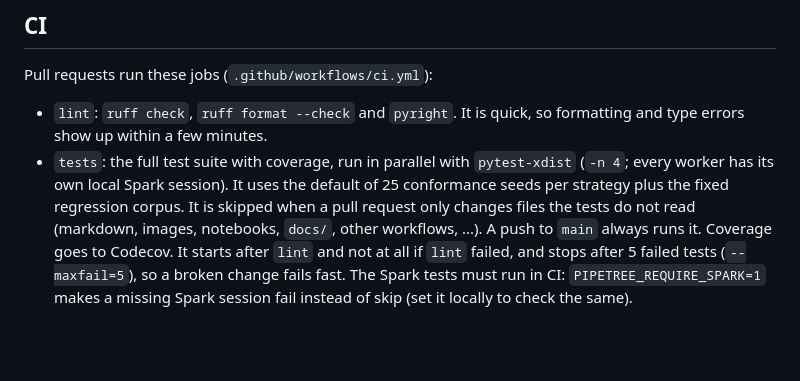
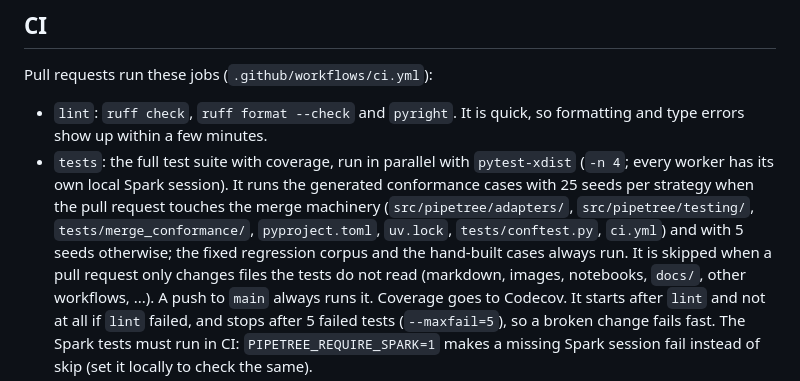
Before and after one commit to phant0mw0lf/pipetree, a Markdown page: CONTRIBUTING.md, the part around the change. GitHub-like rendering; blank space fills up the shorter version.

Commit message:
docs: describe the conformance seed tiers in the CI section
Co-Authored-By: Claude Sonnet 5.5 <noreply@anthropic.com>

```diff
--- a/CONTRIBUTING.md
+++ b/CONTRIBUTING.md
@@ -55,8 +55,11 @@ Pull requests run these jobs (`.github/workflows/ci.yml`):
   formatting and type errors show up within a few minutes.
 - `tests`: the full test suite with coverage, run in parallel with
   `pytest-xdist` (`-n 4`; every worker has its own local Spark session). It
-  uses the default of 25 conformance seeds per strategy plus the fixed
-  regression corpus. It is skipped when a pull request only changes files the
+  runs the generated conformance cases with 25 seeds per strategy when the pull
+  request touches the merge machinery (`src/pipetree/adapters/`,
+  `src/pipetree/testing/`, `tests/merge_conformance/`, `pyproject.toml`,
+  `uv.lock`, `tests/conftest.py`, `ci.yml`) and with 5 seeds otherwise; the
+  fixed regression corpus and the hand-built cases always run. It is skipped when a pull request only changes files the
   tests do not read (markdown, images, notebooks, `docs/`, other workflows, ...).
   A push to `main` always runs it. Coverage goes to Codecov. It starts after
   `lint` and not at all if `lint` failed, and stops after 5 failed tests
```
